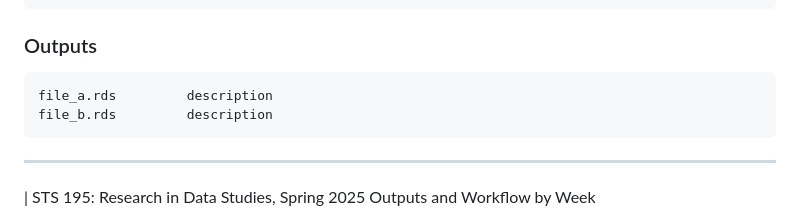
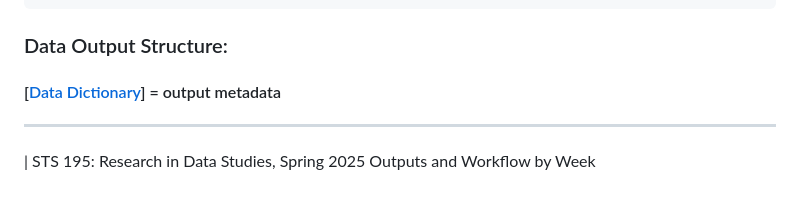
Before and after one commit to datalab-dev/ucd_library_libguide_chatbot, a Markdown page: README.md, the part around one of its changes. Rendered like a GitHub page.

Commit message:
Fixed data output issue in README

````diff
--- a/README.md
+++ b/README.md
@@ -204,12 +204,9 @@ The basic directory structure for the project is:
                                           LibBot R package
 ```
 
-### Outputs
+### Data Output Structure:
 
-```
-file_a.rds         description
-file_b.rds         description
-```
+#### [[Data Dictionary](https://docs.google.com/spreadsheets/d/1exjwKkVhQZlc18X9N3xGJDGEbcCvTbJCSRaJqXYWKn0/edit?usp=sharing)] = output metadata
 
 ------------------------------------------------------------------------
 
````
Also changed, not shown: other parts of README.md (+2 -2 lines).
